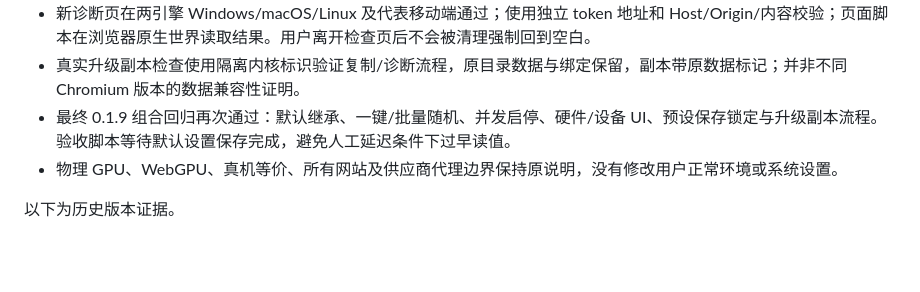
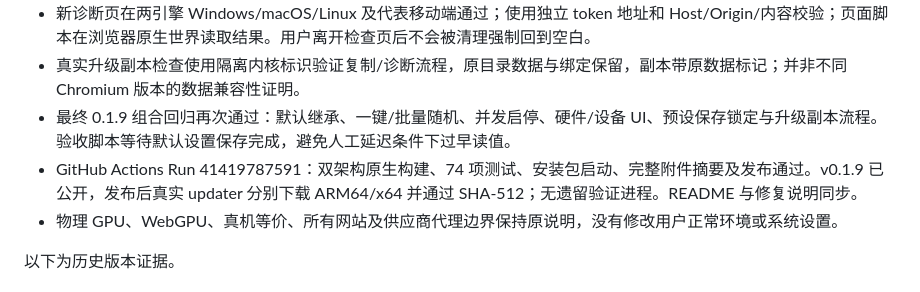
Before and after one commit to a06342637/xijingzhiwen, a Markdown page: VERIFICATION.md, the part around the change. GitHub-like rendering; blank space fills up the shorter version.

Commit message:
docs: record 0.1.9 release verification

```diff
--- a/VERIFICATION.md
+++ b/VERIFICATION.md
@@ -9,6 +9,7 @@
 - 新诊断页在两引擎 Windows/macOS/Linux 及代表移动端通过；使用独立 token 地址和 Host/Origin/内容校验；页面脚本在浏览器原生世界读取结果。用户离开检查页后不会被清理强制回到空白。
 - 真实升级副本检查使用隔离内核标识验证复制/诊断流程，原目录数据与绑定保留，副本带原数据标记；并非不同 Chromium 版本的数据兼容性证明。
 - 最终 0.1.9 组合回归再次通过：默认继承、一键/批量随机、并发启停、硬件/设备 UI、预设保存锁定与升级副本流程。验收脚本等待默认设置保存完成，避免人工延迟条件下过早读值。
+- GitHub Actions Run 41419787591：双架构原生构建、74 项测试、安装包启动、完整附件摘要及发布通过。v0.1.9 已公开，发布后真实 updater 分别下载 ARM64/x64 并通过 SHA-512；无遗留验证进程。README 与修复说明同步。
 - 物理 GPU、WebGPU、真机等价、所有网站及供应商代理边界保持原说明，没有修改用户正常环境或系统设置。
 
 以下为历史版本证据。
```
